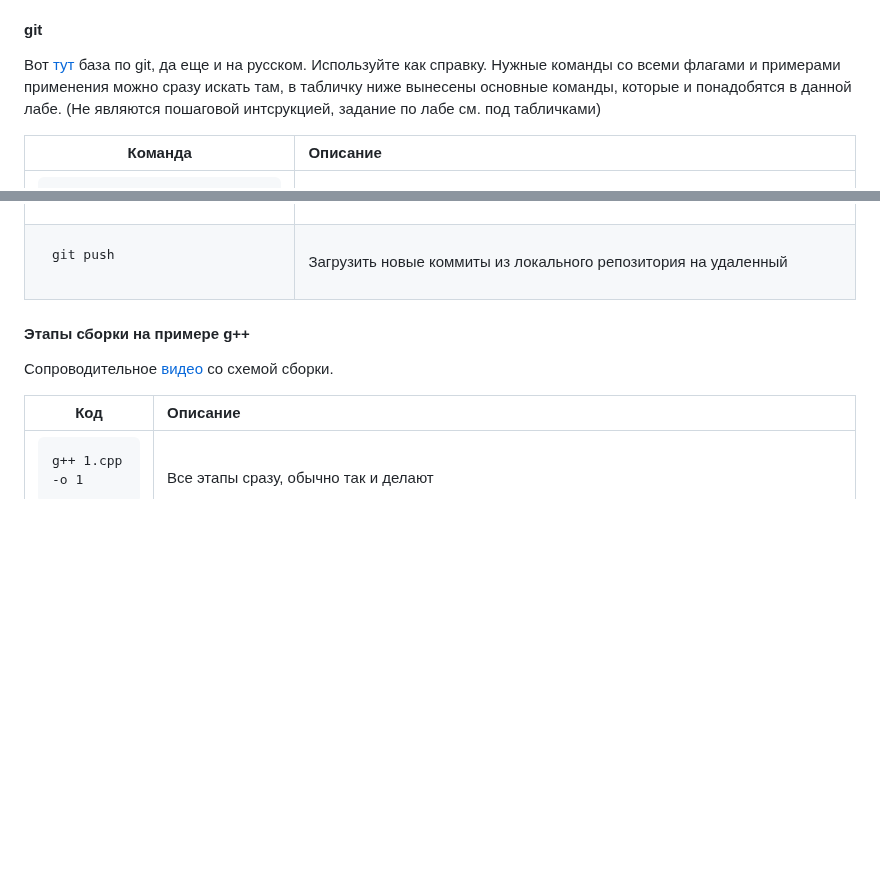
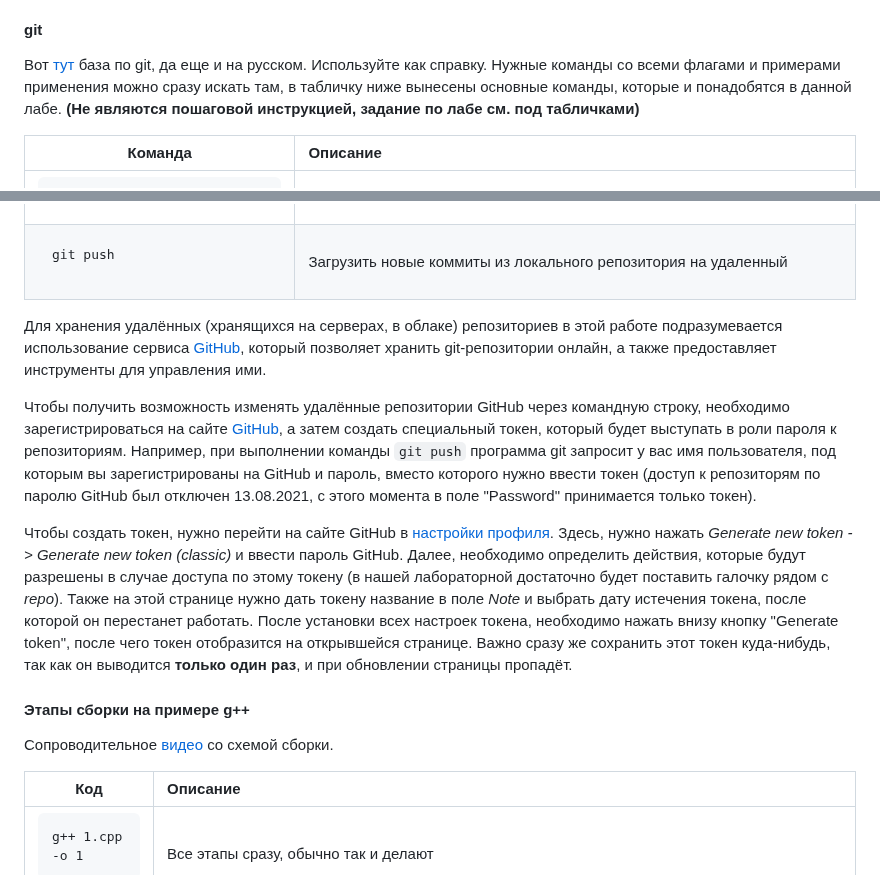
Before and after one commit to TheEntityCircle/lfb-2nd-term, a Markdown page: lab_1/README.md, 2 parts joined by grey strips. Rendered like a GitHub page; blank space fills up the shorter version.

Commit message:
Add info about tokens to lab_4

```diff
--- a/lab_1/README.md
+++ b/lab_1/README.md
@@ -17,7 +17,7 @@
 
 Вот [тут](https://github.com/cyberspacedk/Git-commands#%D0%BA%D0%BE%D0%BD%D1%81%D0%BE%D0%BB%D1%8C%D0%BD%D1%8B%D0%B5-%D0%BA%D0%BE%D0%BC%D0%B0%D0%BD%D0%B4%D1%8B)
 база по git, да еще и на русском. Используйте как справку. Нужные команды со всеми флагами и примерами применения можно
-сразу искать там, в табличку ниже вынесены основные команды, которые и понадобятся в данной лабе. (Не являются пошаговой интсрукцией, задание по лабе см. под табличками)
+сразу искать там, в табличку ниже вынесены основные команды, которые и понадобятся в данной лабе. **(Не являются пошаговой инструкцией, задание по лабе см. под табличками)**
 
 |Команда|Описание|
 |----------------|:----------------|
@@ -33,6 +33,12 @@
 | <pre lang="bash"><code>git push</code></pre> | Загрузить новые коммиты из локального репозитория на удаленный |
 
 <a id="gpp"></a>
+
+Для хранения удалённых (хранящихся на серверах, в облаке) репозиториев в этой работе подразумевается использование сервиса [GitHub](https://github.com/), который позволяет хранить git-репозитории онлайн, а также предоставляет инструменты для управления ими.
+
+Чтобы получить возможность изменять удалённые репозитории GitHub через командную строку, необходимо зарегистрироваться на сайте [GitHub](https://github.com/), а затем создать специальный токен, который будет выступать в роли пароля к репозиториям. Например, при выполнении команды `git push` программа git запросит у вас имя пользователя, под которым вы зарегистрированы на GitHub и пароль, вместо которого нужно ввести токен (доступ к репозиторям по паролю GitHub был отключен 13.08.2021, с этого момента в поле "Password" принимается только токен).
+
+Чтобы создать токен, нужно перейти на сайте GitHub в [настройки профиля](https://github.com/settings/tokens). Здесь, нужно нажать *Generate new token -> Generate new token (classic)* и ввести пароль GitHub. Далее, необходимо определить действия, которые будут разрешены в случае доступа по этому токену (в нашей лабораторной достаточно будет поставить галочку рядом с *repo*). Также на этой странице нужно дать токену название в поле *Note* и выбрать дату истечения токена, после которой он перестанет работать. После установки всех настроек токена, необходимо нажать внизу кнопку "Generate token", после чего токен отобразится на открывшейся странице. Важно сразу же сохранить этот токен куда-нибудь, так как он выводится **только один раз**, и при обновлении страницы пропадёт.
 
 #### Этапы сборки на примере g++
 
```
